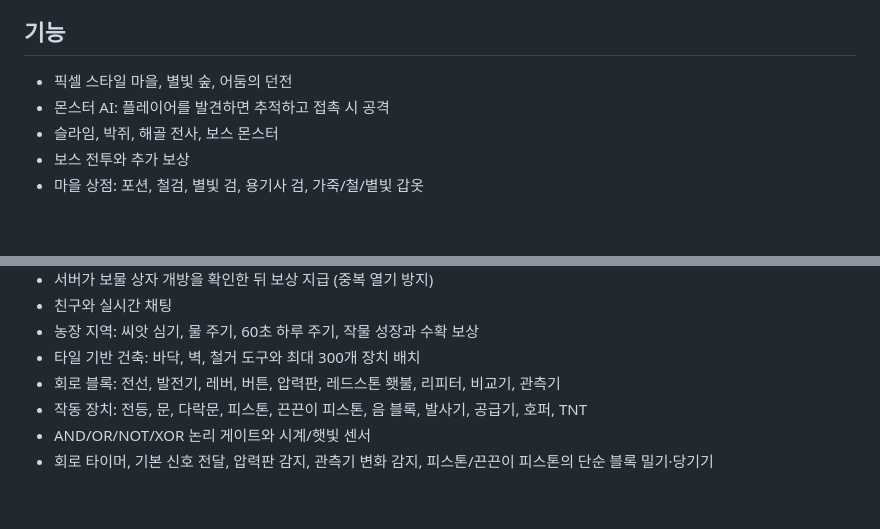
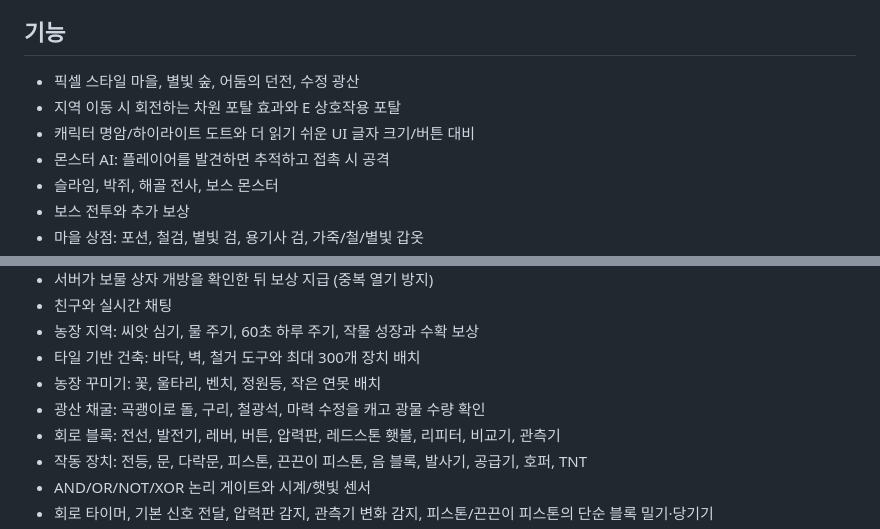
Before and after one commit to 346s-2430221-lang/no-real-no-here, a Markdown page: pixel-rpg/README.md, 2 parts joined by grey strips. Drawn GitHub-style; blank space fills up the shorter version.

Commit message:
Document portal effects, mine, and decoration features

```diff
--- a/pixel-rpg/README.md
+++ b/pixel-rpg/README.md
@@ -14,7 +14,9 @@ https://346s-2430221-lang.github.io/no-real-no-here/pixel-rpg/
 - 모바일/태블릿: 화면 아래 방향 버튼과 공격/줍기 버튼
 
 ## 기능
-- 픽셀 스타일 마을, 별빛 숲, 어둠의 던전
+- 픽셀 스타일 마을, 별빛 숲, 어둠의 던전, 수정 광산
+- 지역 이동 시 회전하는 차원 포탈 효과와 E 상호작용 포탈
+- 캐릭터 명암/하이라이트 도트와 더 읽기 쉬운 UI 글자 크기/버튼 대비
 - 몬스터 AI: 플레이어를 발견하면 추적하고 접촉 시 공격
 - 슬라임, 박쥐, 해골 전사, 보스 몬스터
 - 보스 전투와 추가 보상
@@ -32,6 +34,8 @@ https://346s-2430221-lang.github.io/no-real-no-here/pixel-rpg/
 - 친구와 실시간 채팅
 - 농장 지역: 씨앗 심기, 물 주기, 60초 하루 주기, 작물 성장과 수확 보상
 - 타일 기반 건축: 바닥, 벽, 철거 도구와 최대 300개 장치 배치
+- 농장 꾸미기: 꽃, 울타리, 벤치, 정원등, 작은 연못 배치
+- 광산 채굴: 곡괭이로 돌, 구리, 철광석, 마력 수정을 캐고 광물 수량 확인
 - 회로 블록: 전선, 발전기, 레버, 버튼, 압력판, 레드스톤 횃불, 리피터, 비교기, 관측기
 - 작동 장치: 전등, 문, 다락문, 피스톤, 끈끈이 피스톤, 음 블록, 발사기, 공급기, 호퍼, TNT
 - AND/OR/NOT/XOR 논리 게이트와 시계/햇빛 센서
```
